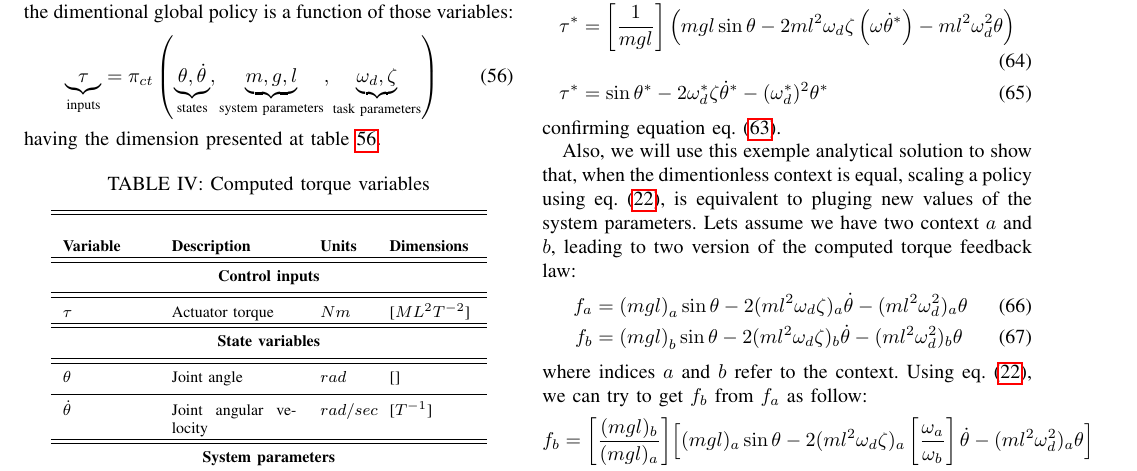
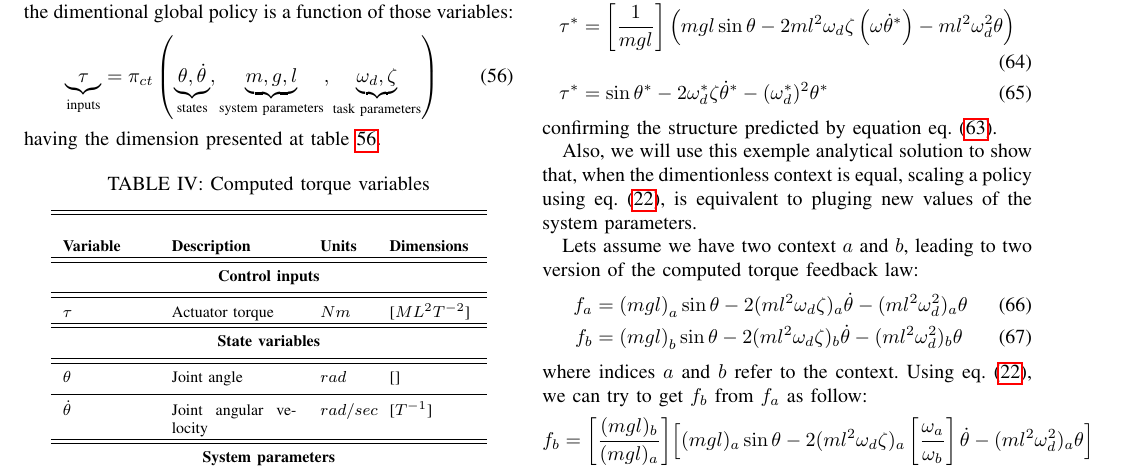
Before and after one commit to alx87grd/Article-LearningDimentionlessPolicy, a LaTeX paper (main.tex, which reads core.tex): part of page 11 of 13, cut so that both start at the same text. Compiled offline with pdfLaTeX.

Commit message:
before substitutions

```diff
--- a/core.tex
+++ b/core.tex
@@ -1025,9 +1025,11 @@ Here we can confirm directly since we have an analytical solution: applying eq.
 - (\omega_d^*)^2 \theta^*
 \end{align}
 %%%%%%%%%%%%%%%%%%%%%%
-confirming equation eq. \eqref{eq:ct_dim_rel}.
+confirming the structure predicted by equation eq. \eqref{eq:ct_dim_rel}.
 
-Also, we will use this exemple analytical solution to show that, when the dimentionless context is equal, scaling a policy using eq. \eqref{eq:ab_transform}, is equivalent to pluging new values of the system parameters. Lets assume we have two context $a$ and $b$, leading to two version of the computed torque feedback law:
+Also, we will use this exemple analytical solution to show that, when the dimentionless context is equal, scaling a policy using eq. \eqref{eq:ab_transform}, is equivalent to pluging new values of the system parameters.
+
+Lets assume we have two context $a$ and $b$, leading to two version of the computed torque feedback law:
 %%%%%%%%%%%%%%%%%%%%%%
 \begin{align}
 f_a &= \left(mgl \right)_a \sin \theta - 2 (m l^2 \omega_d \zeta )_a \dot{\theta} - ( m l^2 \omega_d^2)_a \theta \\
```
